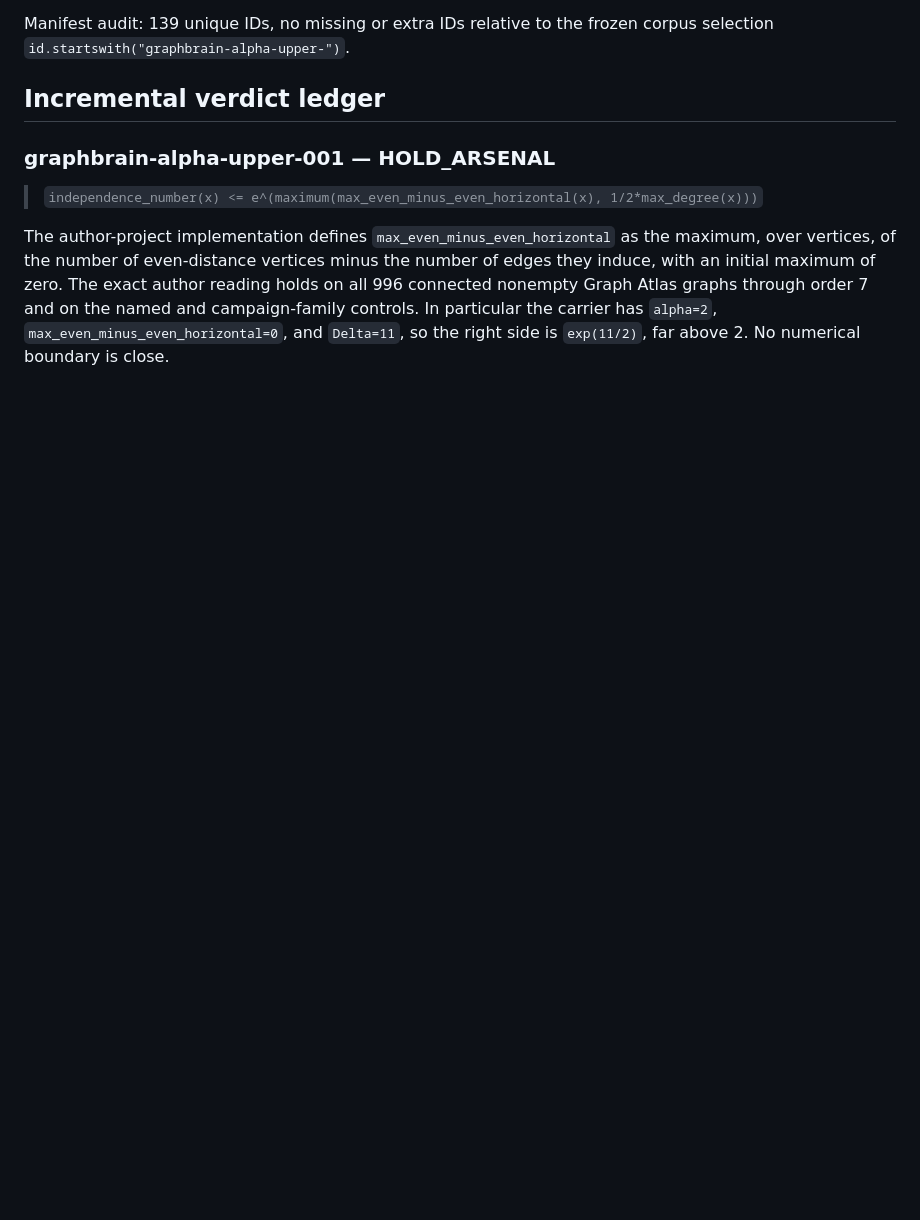
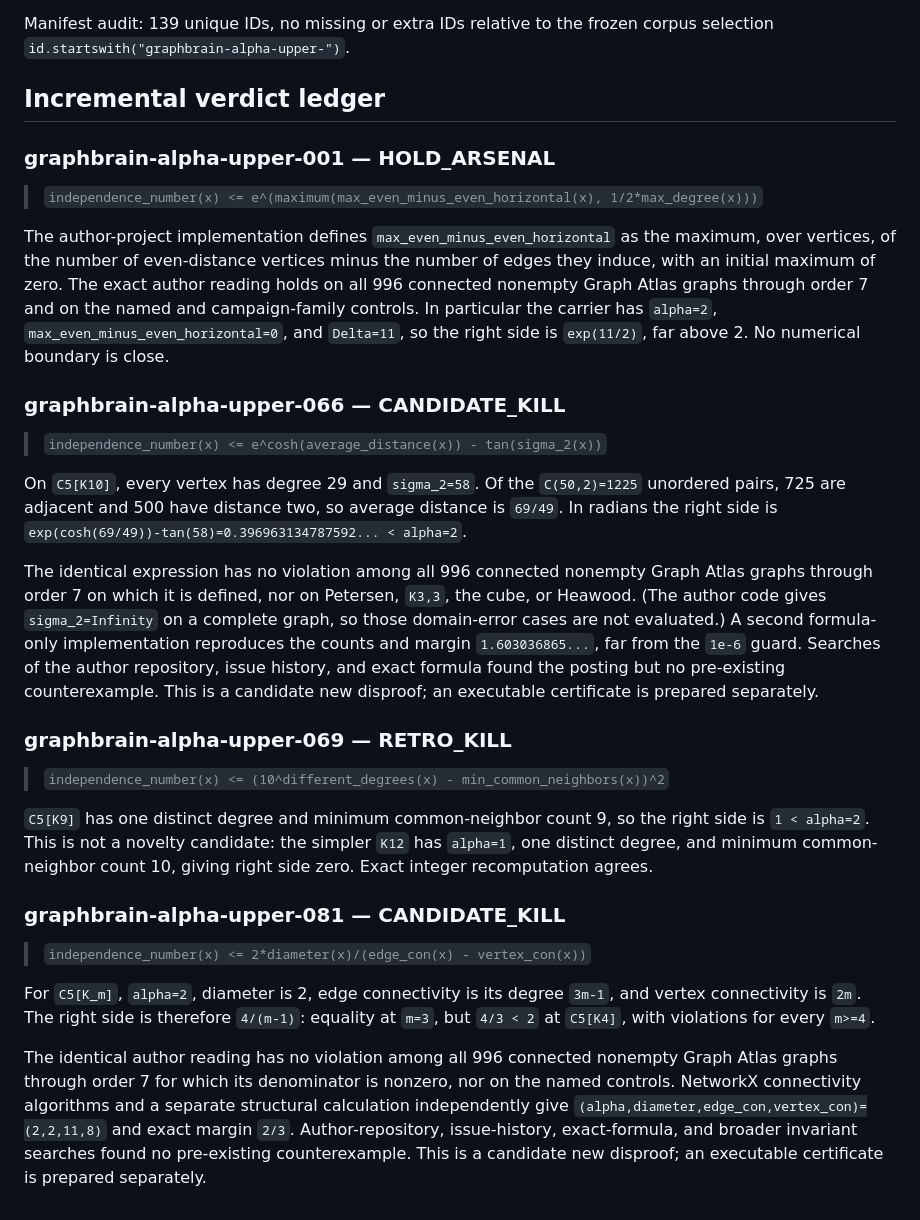
Before and after one commit to Kuberwastaken/c5-k4, a Markdown page: results/expansion/graphbrain_upper.md, the part around the change. Rendered like a GitHub page; blank space fills up the shorter version.

Commit message:
graphbrain upper: record candidate kills 066 069 081

```diff
--- a/results/expansion/graphbrain_upper.md
+++ b/results/expansion/graphbrain_upper.md
@@ -47,3 +47,48 @@ author reading holds on all 996 connected nonempty Graph Atlas graphs through
 order 7 and on the named and campaign-family controls.  In particular the
 carrier has `alpha=2`, `max_even_minus_even_horizontal=0`, and `Delta=11`, so
 the right side is `exp(11/2)`, far above 2.  No numerical boundary is close.
+
+### graphbrain-alpha-upper-066 — CANDIDATE_KILL
+
+> `independence_number(x) <= e^cosh(average_distance(x)) - tan(sigma_2(x))`
+
+On `C5[K10]`, every vertex has degree 29 and `sigma_2=58`.  Of the
+`C(50,2)=1225` unordered pairs, 725 are adjacent and 500 have distance two,
+so average distance is `69/49`.  In radians the right side is
+`exp(cosh(69/49))-tan(58)=0.396963134787592... < alpha=2`.
+
+The identical expression has no violation among all 996 connected nonempty
+Graph Atlas graphs through order 7 on which it is defined, nor on Petersen,
+`K3,3`, the cube, or Heawood.  (The author code gives `sigma_2=Infinity` on a
+complete graph, so those domain-error cases are not evaluated.)  A second
+formula-only implementation reproduces the counts and margin `1.603036865...`,
+far from the `1e-6` guard.  Searches of the author repository, issue history,
+and exact formula found the posting but no pre-existing counterexample.  This
+is a candidate new disproof; an executable certificate is prepared separately.
+
+### graphbrain-alpha-upper-069 — RETRO_KILL
+
+> `independence_number(x) <= (10^different_degrees(x) - min_common_neighbors(x))^2`
+
+`C5[K9]` has one distinct degree and minimum common-neighbor count 9, so
+the right side is `1 < alpha=2`.  This is not a novelty candidate: the simpler
+`K12` has `alpha=1`, one distinct degree, and minimum common-neighbor count 10,
+giving right side zero.  Exact integer recomputation agrees.
+
+### graphbrain-alpha-upper-081 — CANDIDATE_KILL
+
+> `independence_number(x) <= 2*diameter(x)/(edge_con(x) - vertex_con(x))`
+
+For `C5[K_m]`, `alpha=2`, diameter is 2, edge connectivity is its degree
+`3m-1`, and vertex connectivity is `2m`.  The right side is therefore
+`4/(m-1)`: equality at `m=3`, but `4/3 < 2` at `C5[K4]`, with violations for
+every `m>=4`.
+
+The identical author reading has no violation among all 996 connected
+nonempty Graph Atlas graphs through order 7 for which its denominator is
+nonzero, nor on the named controls.  NetworkX connectivity algorithms and a
+separate structural calculation independently give
+`(alpha,diameter,edge_con,vertex_con)=(2,2,11,8)` and exact margin `2/3`.
+Author-repository, issue-history, exact-formula, and broader invariant searches
+found no pre-existing counterexample.  This is a candidate new disproof; an
+executable certificate is prepared separately.
```
